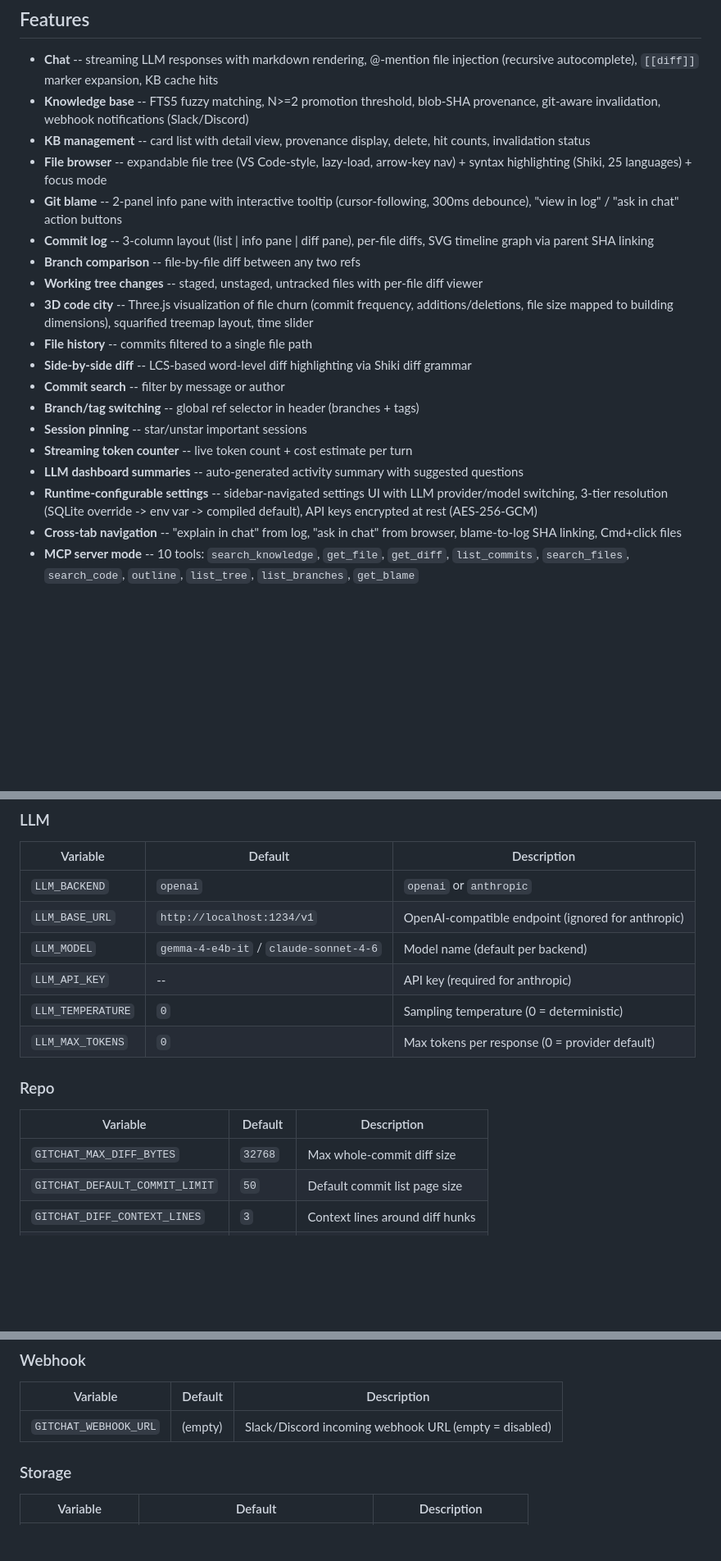
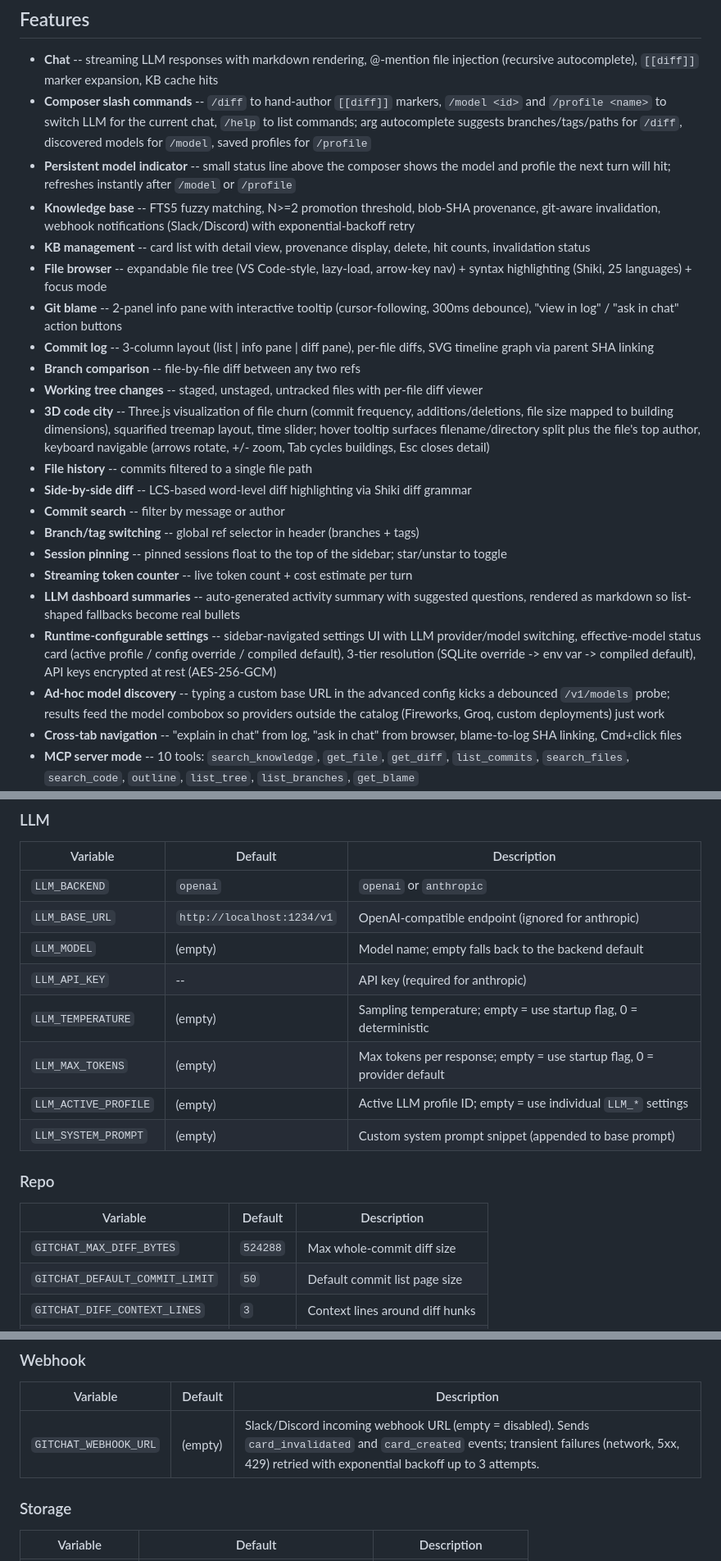
Before and after one commit to pders01/git-chat, a Markdown page: README.md, 3 parts joined by grey strips. Shown at 82% size. Rendered like a GitHub page; blank space fills up the shorter version.

```diff
--- a/README.md
+++ b/README.md
@@ -41,22 +41,25 @@ When running `git chat` on a directory that contains multiple git repositories:
 ## Features
 
 - **Chat** -- streaming LLM responses with markdown rendering, @-mention file injection (recursive autocomplete), `[[diff]]` marker expansion, KB cache hits
-- **Knowledge base** -- FTS5 fuzzy matching, N>=2 promotion threshold, blob-SHA provenance, git-aware invalidation, webhook notifications (Slack/Discord)
+- **Composer slash commands** -- `/diff` to hand-author `[[diff]]` markers, `/model <id>` and `/profile <name>` to switch LLM for the current chat, `/help` to list commands; arg autocomplete suggests branches/tags/paths for `/diff`, discovered models for `/model`, saved profiles for `/profile`
+- **Persistent model indicator** -- small status line above the composer shows the model and profile the next turn will hit; refreshes instantly after `/model` or `/profile`
+- **Knowledge base** -- FTS5 fuzzy matching, N>=2 promotion threshold, blob-SHA provenance, git-aware invalidation, webhook notifications (Slack/Discord) with exponential-backoff retry
 - **KB management** -- card list with detail view, provenance display, delete, hit counts, invalidation status
 - **File browser** -- expandable file tree (VS Code-style, lazy-load, arrow-key nav) + syntax highlighting (Shiki, 25 languages) + focus mode
 - **Git blame** -- 2-panel info pane with interactive tooltip (cursor-following, 300ms debounce), "view in log" / "ask in chat" action buttons
 - **Commit log** -- 3-column layout (list | info pane | diff pane), per-file diffs, SVG timeline graph via parent SHA linking
 - **Branch comparison** -- file-by-file diff between any two refs
 - **Working tree changes** -- staged, unstaged, untracked files with per-file diff viewer
-- **3D code city** -- Three.js visualization of file churn (commit frequency, additions/deletions, file size mapped to building dimensions), squarified treemap layout, time slider
+- **3D code city** -- Three.js visualization of file churn (commit frequency, additions/deletions, file size mapped to building dimensions), squarified treemap layout, time slider; hover tooltip surfaces filename/directory split plus the file's top author, keyboard navigable (arrows rotate, +/- zoom, Tab cycles buildings, Esc closes detail)
 - **File history** -- commits filtered to a single file path
 - **Side-by-side diff** -- LCS-based word-level diff highlighting via Shiki diff grammar
 - **Commit search** -- filter by message or author
 - **Branch/tag switching** -- global ref selector in header (branches + tags)
-- **Session pinning** -- star/unstar important sessions
+- **Session pinning** -- pinned sessions float to the top of the sidebar; star/unstar to toggle
 - **Streaming token counter** -- live token count + cost estimate per turn
-- **LLM dashboard summaries** -- auto-generated activity summary with suggested questions
-- **Runtime-configurable settings** -- sidebar-navigated settings UI with LLM provider/model switching, 3-tier resolution (SQLite override -> env var -> compiled default), API keys encrypted at rest (AES-256-GCM)
+- **LLM dashboard summaries** -- auto-generated activity summary with suggested questions, rendered as markdown so list-shaped fallbacks become real bullets
+- **Runtime-configurable settings** -- sidebar-navigated settings UI with LLM provider/model switching, effective-model status card (active profile / config override / compiled default), 3-tier resolution (SQLite override -> env var -> compiled default), API keys encrypted at rest (AES-256-GCM)
+- **Ad-hoc model discovery** -- typing a custom base URL in the advanced config kicks a debounced `/v1/models` probe; results feed the model combobox so providers outside the catalog (Fireworks, Groq, custom deployments) just work
 - **Cross-tab navigation** -- "explain in chat" from log, "ask in chat" from browser, blame-to-log SHA linking, Cmd+click files
 - **MCP server mode** -- 10 tools: `search_knowledge`, `get_file`, `get_diff`, `list_commits`, `search_files`, `search_code`, `outline`, `list_tree`, `list_branches`, `get_blame`
 - **Two LLM backends** -- OpenAI-compatible (LM Studio, Ollama, vLLM, OpenAI, Groq, Fireworks) + Anthropic native, switchable at runtime via settings UI
@@ -77,16 +80,18 @@ See [docs/ARCHITECTURE.md](docs/ARCHITECTURE.md) for the full design document.
 |----------|---------|-------------|
 | `LLM_BACKEND` | `openai` | `openai` or `anthropic` |
 | `LLM_BASE_URL` | `http://localhost:1234/v1` | OpenAI-compatible endpoint (ignored for anthropic) |
-| `LLM_MODEL` | `gemma-4-e4b-it` / `claude-sonnet-4-6` | Model name (default per backend) |
+| `LLM_MODEL` | (empty) | Model name; empty falls back to the backend default |
 | `LLM_API_KEY` | -- | API key (required for anthropic) |
-| `LLM_TEMPERATURE` | `0` | Sampling temperature (0 = deterministic) |
-| `LLM_MAX_TOKENS` | `0` | Max tokens per response (0 = provider default) |
+| `LLM_TEMPERATURE` | (empty) | Sampling temperature; empty = use startup flag, 0 = deterministic |
+| `LLM_MAX_TOKENS` | (empty) | Max tokens per response; empty = use startup flag, 0 = provider default |
+| `LLM_ACTIVE_PROFILE` | (empty) | Active LLM profile ID; empty = use individual `LLM_*` settings |
+| `LLM_SYSTEM_PROMPT` | (empty) | Custom system prompt snippet (appended to base prompt) |
 
 ### Repo
 
 | Variable | Default | Description |
 |----------|---------|-------------|
-| `GITCHAT_MAX_DIFF_BYTES` | `32768` | Max whole-commit diff size |
+| `GITCHAT_MAX_DIFF_BYTES` | `524288` | Max whole-commit diff size |
 | `GITCHAT_DEFAULT_COMMIT_LIMIT` | `50` | Default commit list page size |
 | `GITCHAT_DIFF_CONTEXT_LINES` | `3` | Context lines around diff hunks |
 | `GITCHAT_DEFAULT_FILE_BYTES` | `524288` | Default max file size for GetFile |
@@ -120,7 +125,7 @@ See [docs/ARCHITECTURE.md](docs/ARCHITECTURE.md) for the full design document.
 
 | Variable | Default | Description |
 |----------|---------|-------------|
-| `GITCHAT_WEBHOOK_URL` | (empty) | Slack/Discord incoming webhook URL (empty = disabled) |
+| `GITCHAT_WEBHOOK_URL` | (empty) | Slack/Discord incoming webhook URL (empty = disabled). Sends `card_invalidated` and `card_created` events; transient failures (network, 5xx, 429) retried with exponential backoff up to 3 attempts. |
 
 ### Storage
 
```
Also changed, not shown: other parts of README.md (+10 -4 lines), docs/ARCHITECTURE.md (+23 -10 lines).
